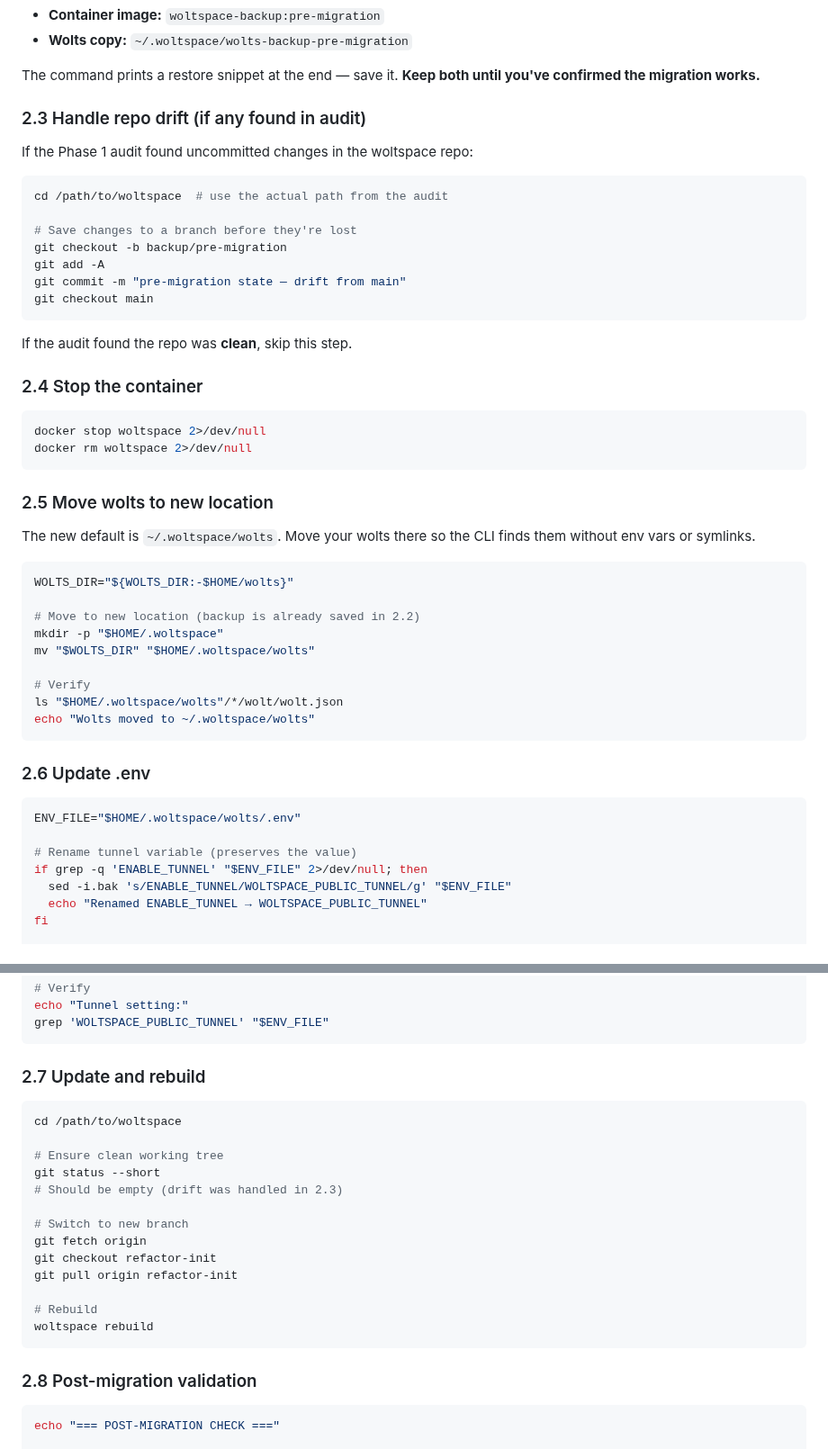
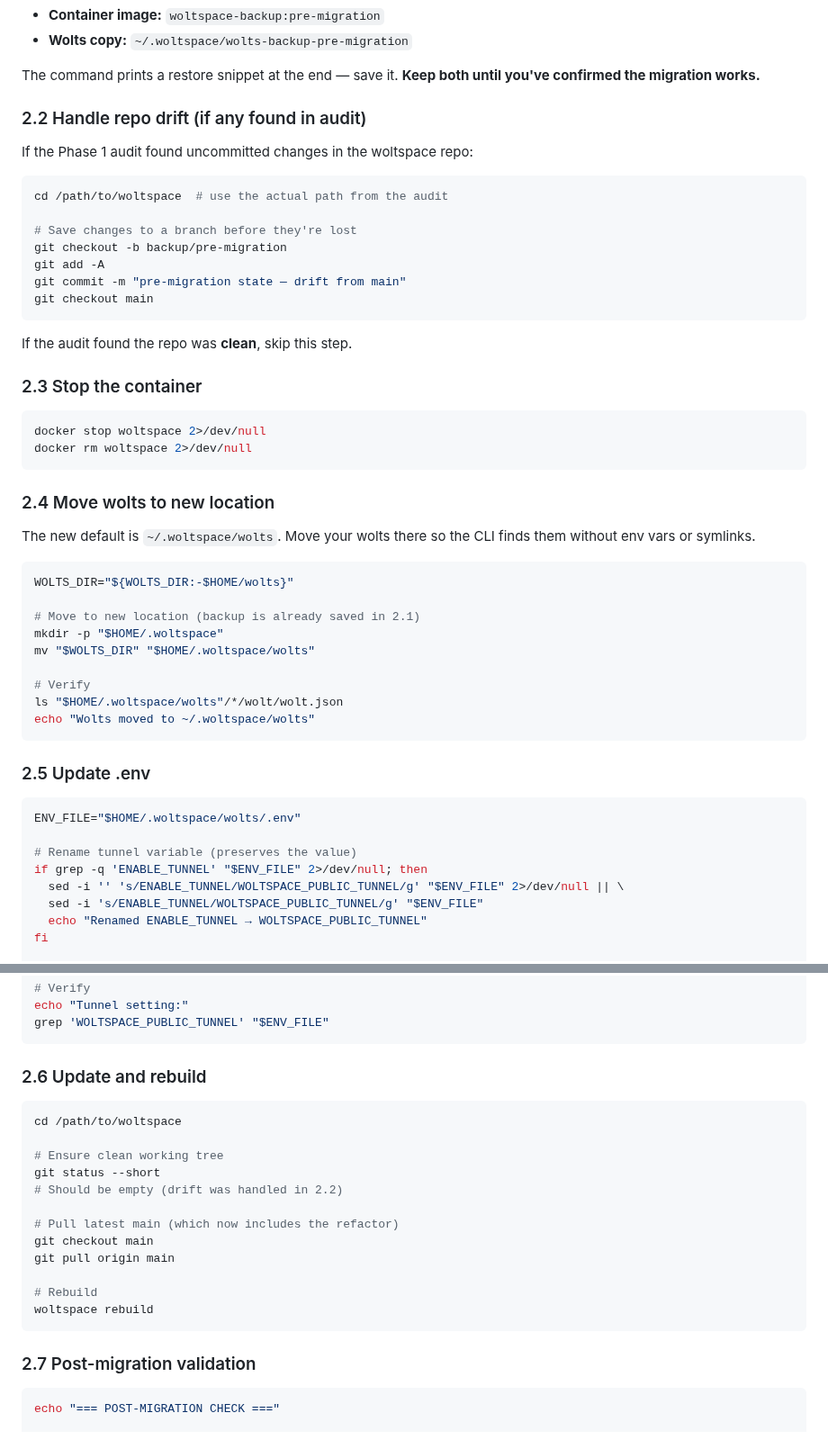
Before and after one commit to jerpint/woltspace, a Markdown page: MIGRATE.md, 2 parts joined by grey strips. Shown at 90% size. Rendered like a GitHub page.

Commit message:
Fix migration guide — step numbering, sed compat, rollback mounts
Co-Authored-By: Claude Opus 4.6 (1M context) <noreply@anthropic.com>

````diff
--- a/MIGRATE.md
+++ b/MIGRATE.md
@@ -302,7 +302,7 @@ This creates:
 
 The command prints a restore snippet at the end — save it. **Keep both until you've confirmed the migration works.**
 
-### 2.3 Handle repo drift (if any found in audit)
+### 2.2 Handle repo drift (if any found in audit)
 
 If the Phase 1 audit found uncommitted changes in the woltspace repo:
 
@@ -318,21 +318,21 @@ git checkout main
 
 If the audit found the repo was **clean**, skip this step.
 
-### 2.4 Stop the container
+### 2.3 Stop the container
 
 ```bash
 docker stop woltspace 2>/dev/null
 docker rm woltspace 2>/dev/null
 ```
 
-### 2.5 Move wolts to new location
+### 2.4 Move wolts to new location
 
 The new default is `~/.woltspace/wolts`. Move your wolts there so the CLI finds them without env vars or symlinks.
 
 ```bash
 WOLTS_DIR="${WOLTS_DIR:-$HOME/wolts}"
 
-# Move to new location (backup is already saved in 2.2)
+# Move to new location (backup is already saved in 2.1)
 mkdir -p "$HOME/.woltspace"
 mv "$WOLTS_DIR" "$HOME/.woltspace/wolts"
 
@@ -341,14 +341,15 @@ ls "$HOME/.woltspace/wolts"/*/wolt/wolt.json
 echo "Wolts moved to ~/.woltspace/wolts"
 ```
 
-### 2.6 Update .env
+### 2.5 Update .env
 
 ```bash
 ENV_FILE="$HOME/.woltspace/wolts/.env"
 
 # Rename tunnel variable (preserves the value)
 if grep -q 'ENABLE_TUNNEL' "$ENV_FILE" 2>/dev/null; then
-  sed -i.bak 's/ENABLE_TUNNEL/WOLTSPACE_PUBLIC_TUNNEL/g' "$ENV_FILE"
+  sed -i '' 's/ENABLE_TUNNEL/WOLTSPACE_PUBLIC_TUNNEL/g' "$ENV_FILE" 2>/dev/null || \
+  sed -i 's/ENABLE_TUNNEL/WOLTSPACE_PUBLIC_TUNNEL/g' "$ENV_FILE"
   echo "Renamed ENABLE_TUNNEL → WOLTSPACE_PUBLIC_TUNNEL"
 fi
 
@@ -368,25 +369,24 @@ echo "Tunnel setting:"
 grep 'WOLTSPACE_PUBLIC_TUNNEL' "$ENV_FILE"
 ```
 
-### 2.7 Update and rebuild
+### 2.6 Update and rebuild
 
 ```bash
 cd /path/to/woltspace
 
 # Ensure clean working tree
 git status --short
-# Should be empty (drift was handled in 2.3)
+# Should be empty (drift was handled in 2.2)
 
-# Switch to new branch
-git fetch origin
-git checkout refactor-init
-git pull origin refactor-init
+# Pull latest main (which now includes the refactor)
+git checkout main
+git pull origin main
 
 # Rebuild
 woltspace rebuild
 ```
 
-### 2.8 Post-migration validation
+### 2.7 Post-migration validation
 
 ```bash
 echo "=== POST-MIGRATION CHECK ==="
````
Also changed, not shown: other parts of MIGRATE.md (+4 -3 lines).
